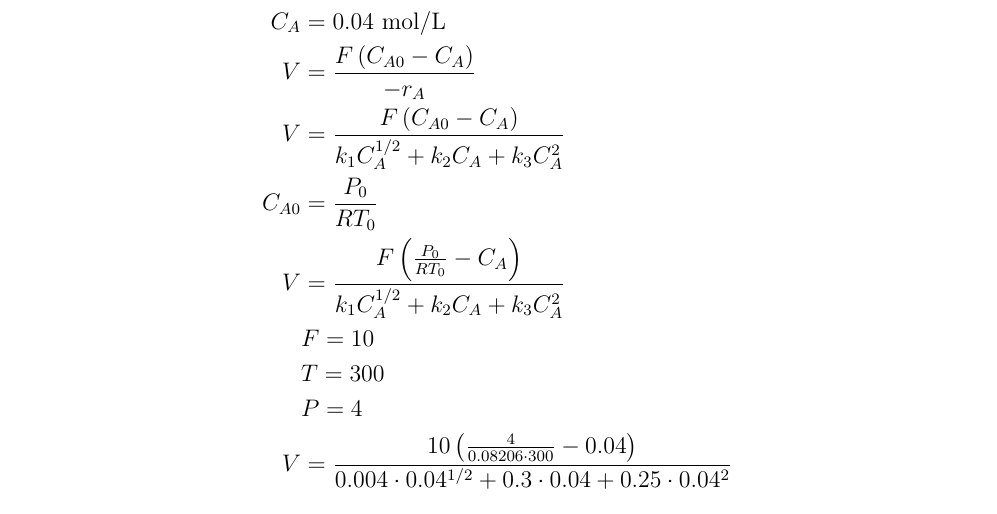
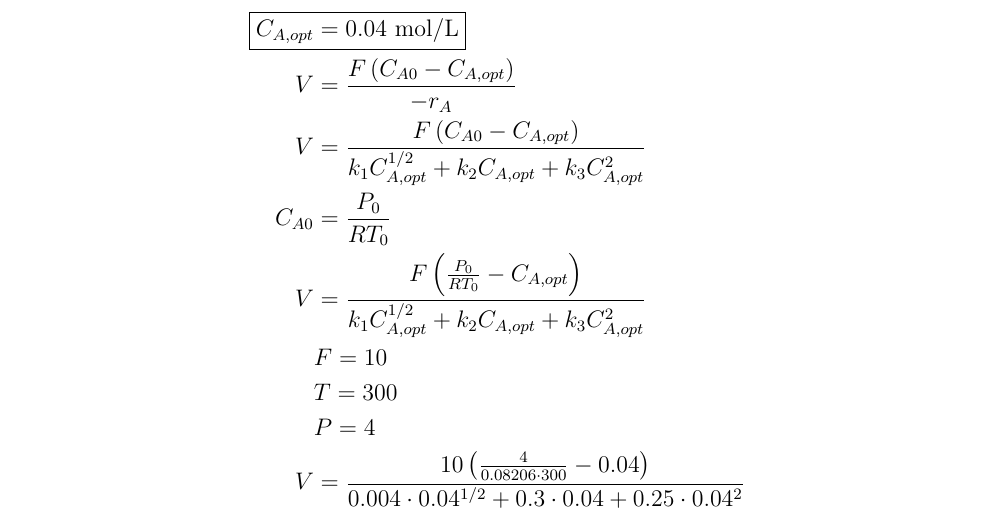
Before and after one commit to nibhscripta/Spring-2023, a LaTeX problem sheet (CHEN 364/CHEN 364 HW5/main.tex): part of page 14 of 16, cut so that both start at the same text. Compiled offline with pdfLaTeX.

Commit message:
retouch HW5 write up

```diff
--- a/CHEN 364/CHEN 364 HW5/main.tex
+++ b/CHEN 364/CHEN 364 HW5/main.tex
@@ -388,16 +388,16 @@ plt.show()
     \end{center}
 
     \begin{align*}
-        C_A &= 0.04 \text{ mol/L} \\
-        V &= \frac{F \left(C_{A0} - C_A\right)}{-r_A} \\
-        V &= \frac{F \left(C_{A0} - C_A\right)}{k_1 C_A^{1/2} + k_2 C_A + k_3 C_A^2} \\
+        \Aboxed{C_{A,opt} &= 0.04 \text{ mol/L} }\\
+        V &= \frac{F \left(C_{A0} - C_{A,opt}\right)}{-r_A} \\
+        V &= \frac{F \left(C_{A0} - C_{A,opt}\right)}{k_1 C_{A,opt}^{1/2} + k_2 C_{A,opt} + k_3 C_{A,opt}^2} \\
         C_{A0} &= \frac{P_0}{R T_0} \\
-        V &= \frac{F \left(\frac{P_0}{R T_0} - C_A\right)}{k_1 C_A^{1/2} + k_2 C_A + k_3 C_A^2} \\
+        V &= \frac{F \left(\frac{P_0}{R T_0} - C_{A,opt}\right)}{k_1 C_{A,opt}^{1/2} + k_2 C_{A,opt} + k_3 C_{A,opt}^2} \\
         & F = 10 \\
         & T = 300 \\
         & P = 4 \\
         V &= \frac{10 \left(\frac{4}{0.08206 \cdot 300} - 0.04\right)}{0.004 \cdot 0.04^{1/2} + 0.3 \cdot 0.04 + 0.25 \cdot 0.04^2} \\
-        V &= 92.8 \text{ L}
+        \Aboxed{V &= 92.8 \text{ L}}
     \end{align*}
 
     Code:
```
Also changed, not shown: CHEN 364/CHEN 364 HW5/main.pdf.
